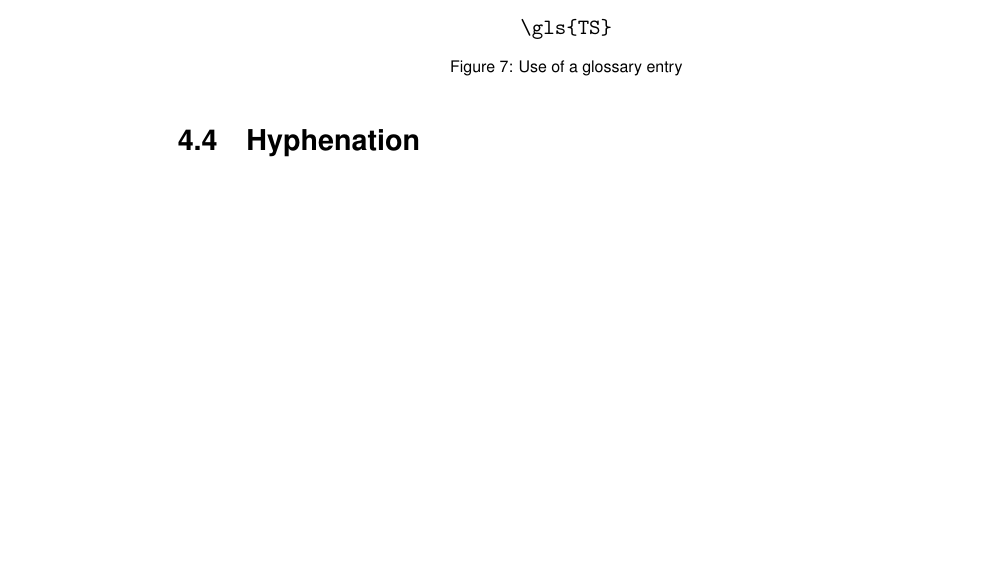
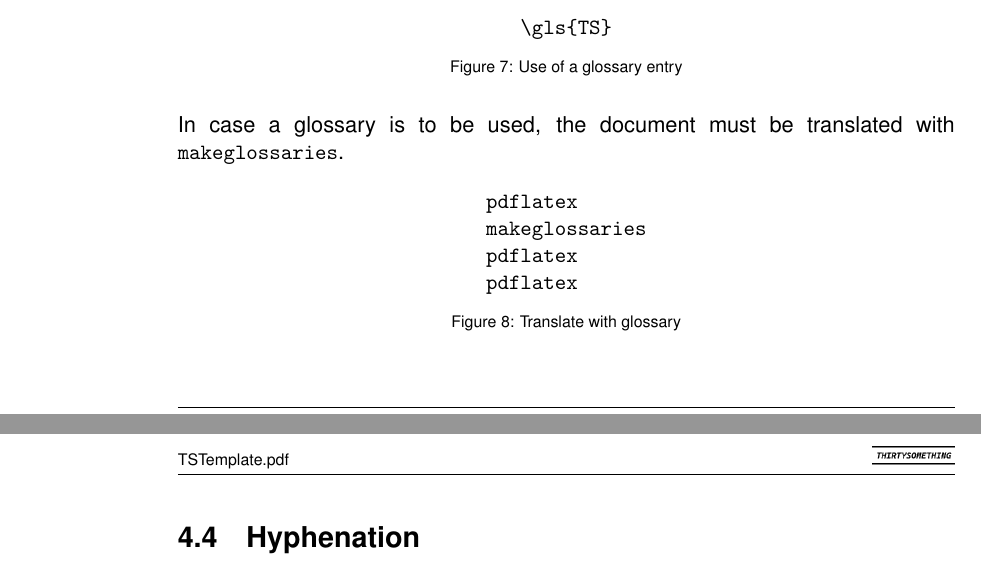
Before and after one commit to ThirtySomething/LatexTemplate, a LaTeX document (TSTemplate.tex, which reads TSContent.tex, TSGlossary.tex, TSMeta.tex): part of page 10 of 20 before the commit and two parts of pages 10 and 11 of 20 after it, the two joined at a grey line, cut so that both start at the same text, the shorter picture padded with empty space. Compiled offline with pdfLaTeX.

Commit message:
Last translations
- Add .gitignore with latex auxiliary files
- Translate last German content
- Update history
- Push path level to 2

```diff
--- a/TSContent.tex
+++ b/TSContent.tex
@@ -269,6 +269,21 @@ existing abbreviation. In the above example, the usage looks like this:
 \gls{TS}
     \end{BVerbatim}
     \tsCaptionLabelFigure{Use of a glossary entry}
+\end{figure}
+
+In case a glossary is to be used, the document must be translated with
+\tsFontCode{makeglossaries}.
+
+\begin{figure}[H]
+    \small
+    \centering
+    \begin{BVerbatim}
+pdflatex
+makeglossaries
+pdflatex
+pdflatex
+    \end{BVerbatim}
+    \tsCaptionLabelFigure{Translate with glossary}
 \end{figure}
 
 \subsection{Hyphenation}
--- a/TSGlossary.tex
+++ b/TSGlossary.tex
@@ -25,4 +25,4 @@
 %% -----------------------------------------------------------------------------
 %% Glossary definition of Latex template
 %% -----------------------------------------------------------------------------
-\newglossaryentry{TS}{name={ThirtySomething},description={Ein Glossareintrag}}
+\newglossaryentry{TS}{name={ThirtySomething},description={A glossary entry}}
--- a/TSMeta.tex
+++ b/TSMeta.tex
@@ -39,6 +39,6 @@
 % Defines the minor version number of the document - see https://semver.org
 \newcommand{\tsVersionMinor}[1]{0}
 % Defines the patch number of the document - see https://semver.org
-\newcommand{\tsVersionPatch}[1]{0}
+\newcommand{\tsVersionPatch}[1]{2}
 % Defines the version string of the document - see https://semver.org
 \newcommand{\tsVersionString}[1]{V\tsVersionMajor{}.\tsVersionMinor{}.\tsVersionPatch{}}
```
Also changed, not shown: TSHistory.tex (+20 -0 lines), TSTemplate.pdf, TSContent.tex (2 more changed lines), 1 other file.
